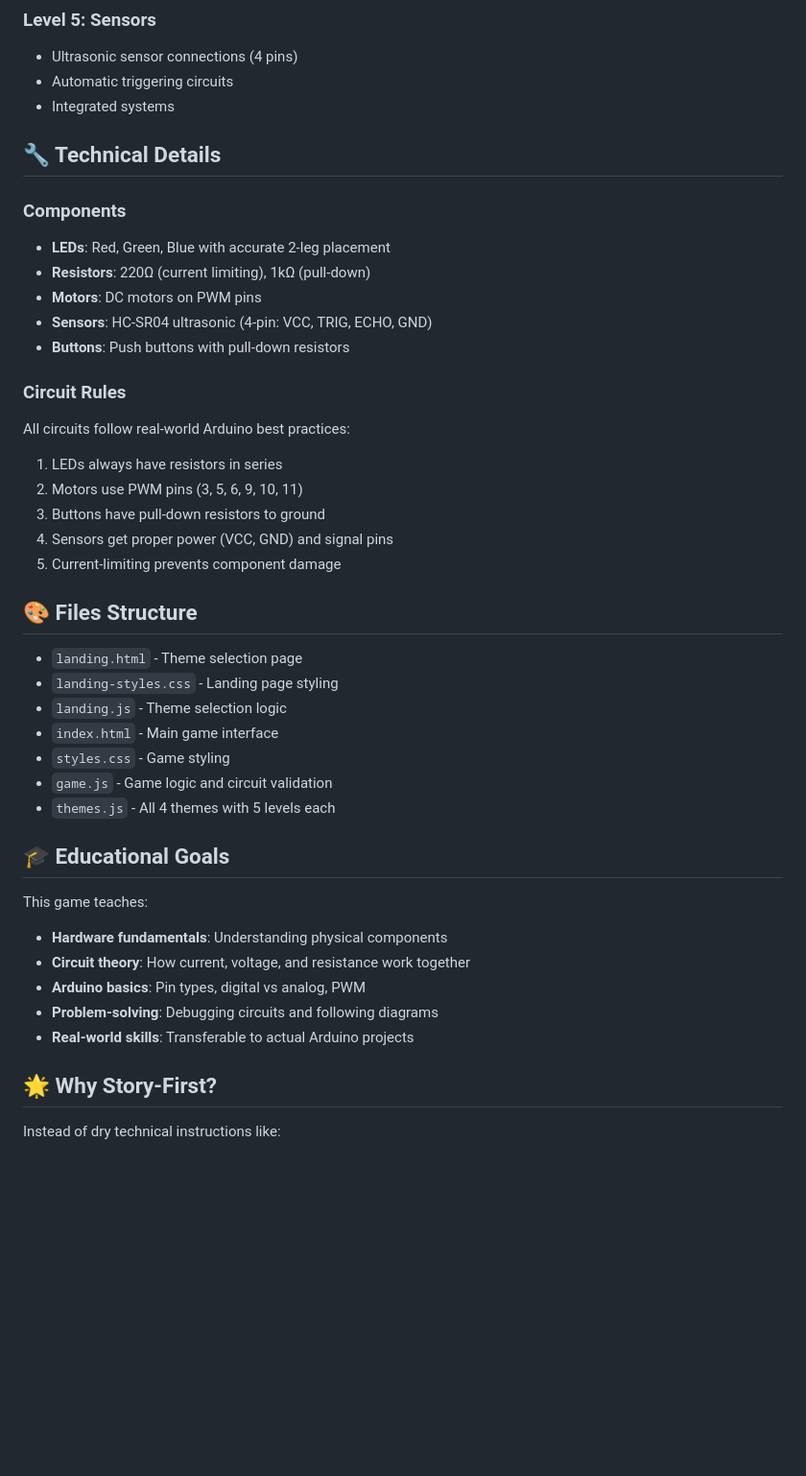
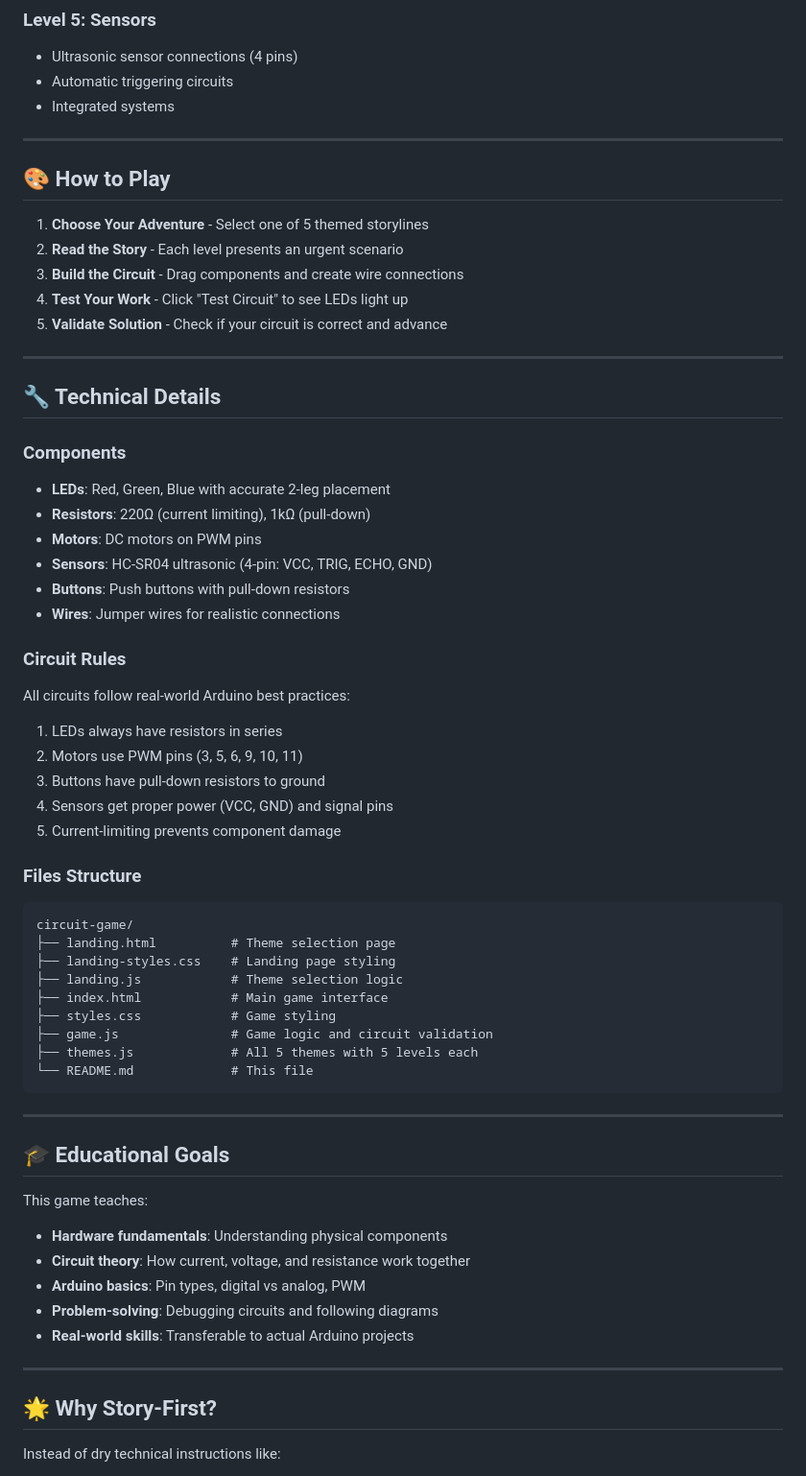
Before and after one commit to cldchn/circuit-game, a Markdown page: README.md, the part around one of its changes. Shown at 96% size. GitHub-like rendering; blank space fills up the shorter version.

````diff
--- a/README.md
+++ b/README.md
@@ -57,6 +83,18 @@ Based on real Arduino and breadboard connections:
 - Automatic triggering circuits
 - Integrated systems
 
+---
+
+## 🎨 How to Play
+
+1. **Choose Your Adventure** - Select one of 5 themed storylines
+2. **Read the Story** - Each level presents an urgent scenario
+3. **Build the Circuit** - Drag components and create wire connections
+4. **Test Your Work** - Click "Test Circuit" to see LEDs light up
+5. **Validate Solution** - Check if your circuit is correct and advance
+
+---
+
 ## 🔧 Technical Details
 
 ### Components
@@ -65,6 +103,7 @@ Based on real Arduino and breadboard connections:
 - **Motors**: DC motors on PWM pins
 - **Sensors**: HC-SR04 ultrasonic (4-pin: VCC, TRIG, ECHO, GND)
 - **Buttons**: Push buttons with pull-down resistors
+- **Wires**: Jumper wires for realistic connections
 
 ### Circuit Rules
 All circuits follow real-world Arduino best practices:
@@ -74,15 +113,20 @@ All circuits follow real-world Arduino best practices:
 4. Sensors get proper power (VCC, GND) and signal pins
 5. Current-limiting prevents component damage
 
-## 🎨 Files Structure
+### Files Structure
+```
+circuit-game/
+├── landing.html          # Theme selection page
+├── landing-styles.css    # Landing page styling
+├── landing.js            # Theme selection logic
+├── index.html            # Main game interface
+├── styles.css            # Game styling
+├── game.js               # Game logic and circuit validation
+├── themes.js             # All 5 themes with 5 levels each
+└── README.md             # This file
+```
 
-- `landing.html` - Theme selection page
-- `landing-styles.css` - Landing page styling
-- `landing.js` - Theme selection logic
-- `index.html` - Main game interface
-- `styles.css` - Game styling
-- `game.js` - Game logic and circuit validation
-- `themes.js` - All 4 themes with 5 levels each
+---
 
 ## 🎓 Educational Goals
 
@@ -92,6 +136,8 @@ This game teaches:
 - **Arduino basics**: Pin types, digital vs analog, PWM
 - **Problem-solving**: Debugging circuits and following diagrams
 - **Real-world skills**: Transferable to actual Arduino projects
+
+---
 
 ## 🌟 Why Story-First?
 
````
Also changed, not shown: other parts of README.md (+87 -11 lines).
